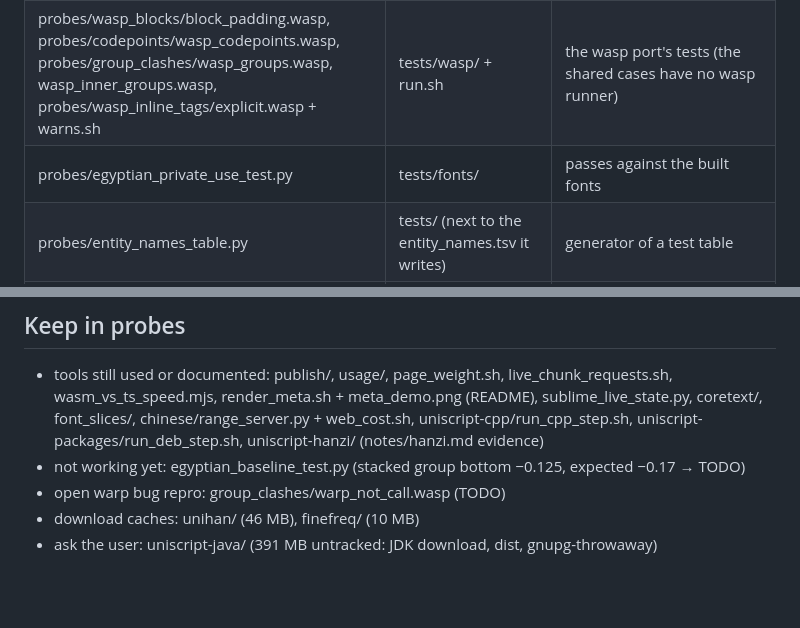
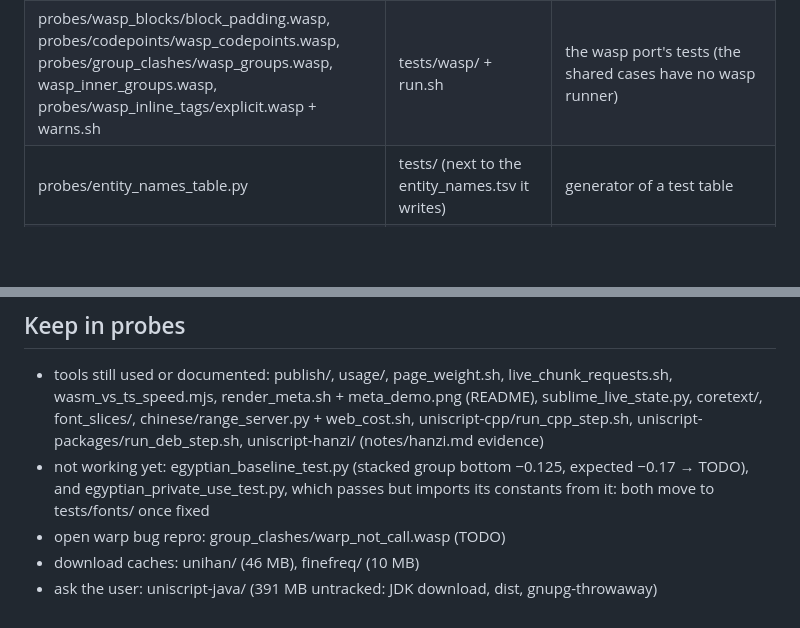
Before and after one commit to pannous/uniscript, a Markdown page: cleanup.md, 2 parts joined by grey strips. GitHub-like rendering; blank space fills up the shorter version.

```diff
--- a/cleanup.md
+++ b/cleanup.md
@@ -9,7 +9,6 @@ append-only (few exceptions). Probes whose details a test now condenses can go.
 |---|---|---|
 | probes/test_sublime_*.py (10) | tests/sublime/ + run.sh | plugin behaviour, all green (package test runs from publish_editor_plugins.sh with the built zip) |
 | probes/wasp_blocks/block_padding.wasp, probes/codepoints/wasp_codepoints.wasp, probes/group_clashes/wasp_groups.wasp, wasp_inner_groups.wasp, probes/wasp_inline_tags/explicit.wasp + warns.sh | tests/wasp/ + run.sh | the wasp port's tests (the shared cases have no wasp runner) |
-| probes/egyptian_private_use_test.py | tests/fonts/ | passes against the built fonts |
 | probes/entity_names_table.py | tests/ (next to the entity_names.tsv it writes) | generator of a test table |
 | probes/local_entities/ | tests/local_entities/ | fixture of tests/local_entities_test.rs; tests must not depend on probes |
 
@@ -40,7 +39,8 @@ homebrew-tap/ (clean clone, nothing unpushed).
 - tools still used or documented: publish/, usage/, page_weight.sh, live_chunk_requests.sh, wasm_vs_ts_speed.mjs,
   render_meta.sh + meta_demo.png (README), sublime_live_state.py, coretext/, font_slices/, chinese/range_server.py +
   web_cost.sh, uniscript-cpp/run_cpp_step.sh, uniscript-packages/run_deb_step.sh, uniscript-hanzi/ (notes/hanzi.md evidence)
-- not working yet: egyptian_baseline_test.py (stacked group bottom −0.125, expected −0.17 → TODO)
+- not working yet: egyptian_baseline_test.py (stacked group bottom −0.125, expected −0.17 → TODO), and
+  egyptian_private_use_test.py, which passes but imports its constants from it: both move to tests/fonts/ once fixed
 - open warp bug repro: group_clashes/warp_not_call.wasp (TODO)
 - download caches: unihan/ (46 MB), finefreq/ (10 MB)
 - ask the user: uniscript-java/ (391 MB untracked: JDK download, dist, gnupg-throwaway)
```
Also changed, not shown: TODO.md (+1 -0 lines).
